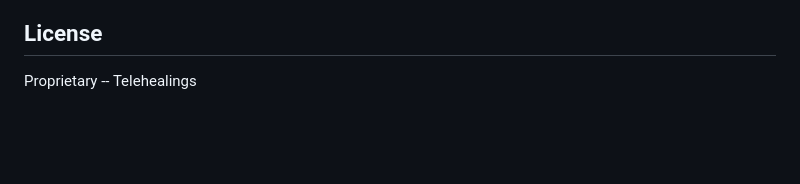
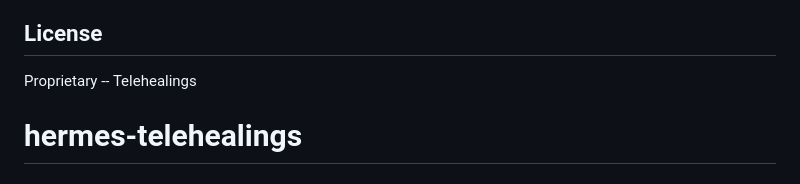
Before and after one commit to Shabinmajeed/hermes-telehealings, a Markdown page: README.md, the part around the change. GitHub-like rendering; blank space fills up the shorter version.

```diff
--- a/README.md
+++ b/README.md
@@ -107,3 +107,4 @@ All ADRs are documented in `design/adr/`:
 ## License
 
 Proprietary -- Telehealings
+# hermes-telehealings
```
